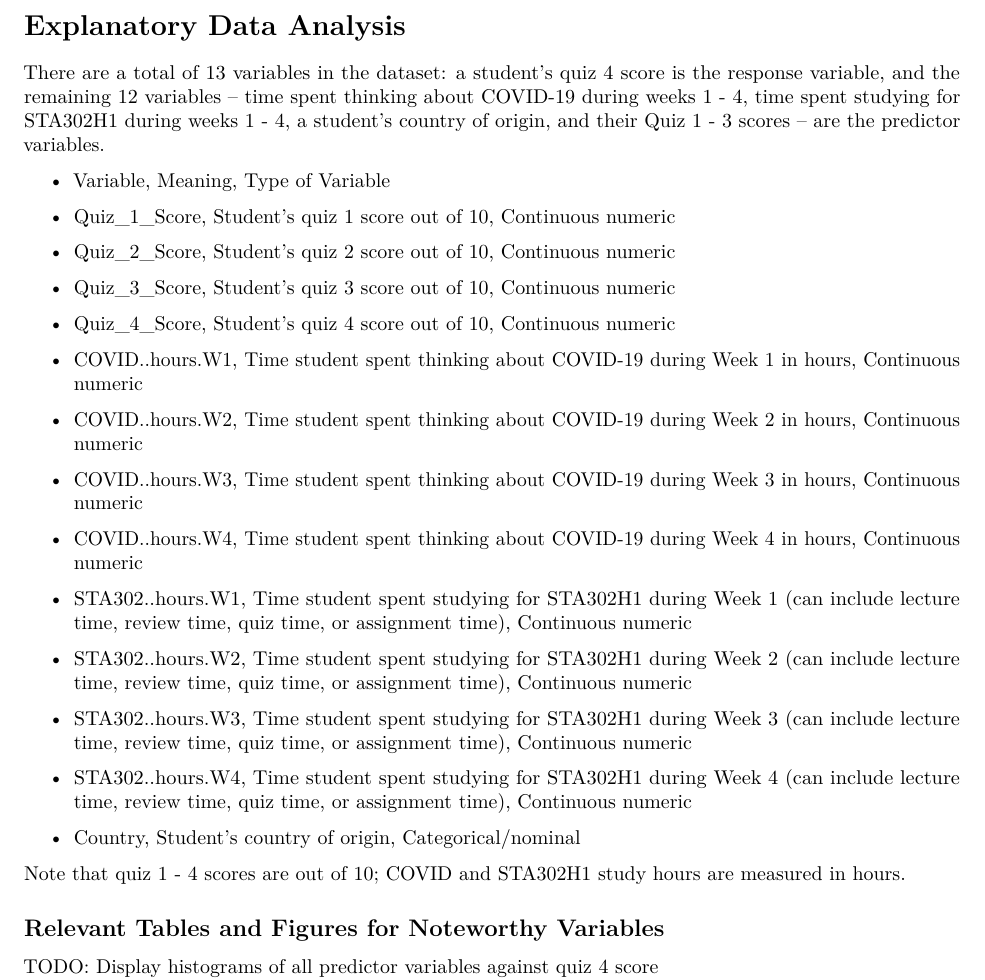
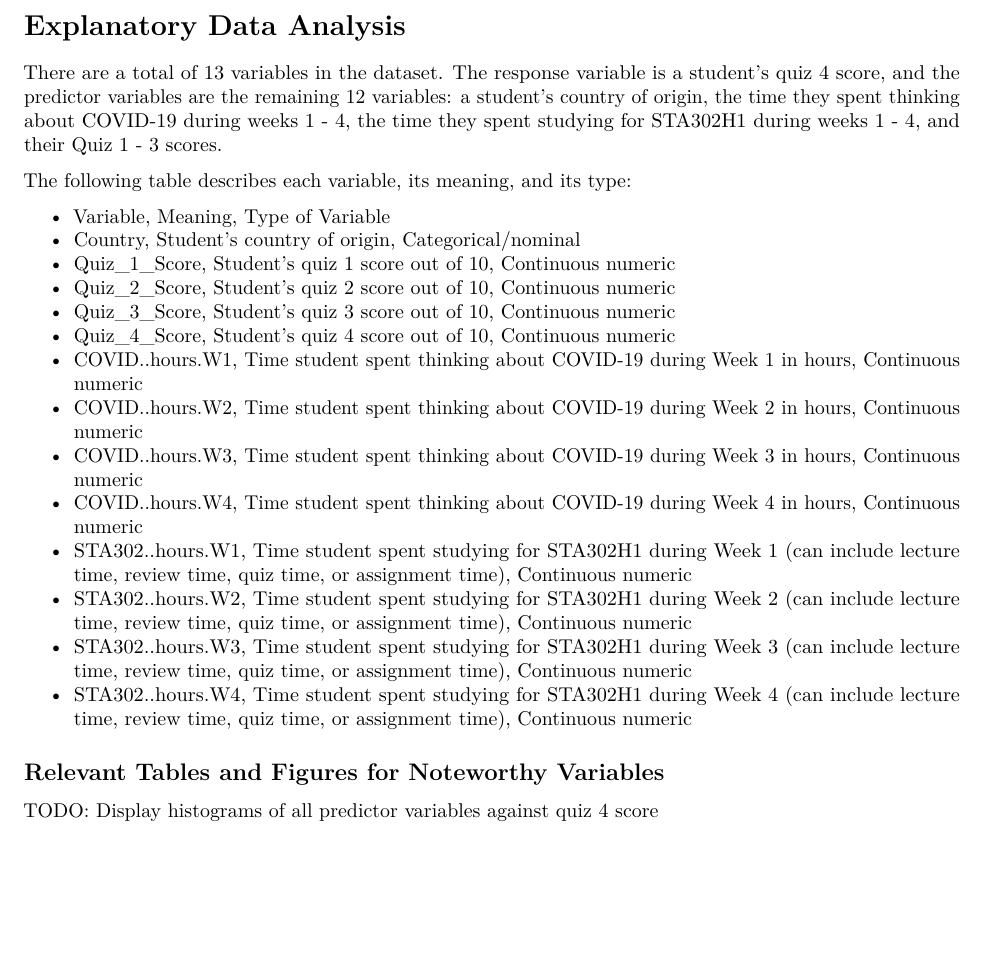
Before and after one commit to dannychen27/STA302H1----Projects, an R Markdown document (final report/STA302H1 -- Final Report.Rmd): part of page 3 of 5, cut so that both start at the same text, the shorter picture padded with empty space. Rendered offline with R 4.5, knitr and Pandoc, then LaTeX, with nearby package versions.

Commit message:
Rephrase this sentence that declares response variables and predictor variables in the exploratory data analysis section of the rough draft of my STA302H1 report.

```diff
--- a/final report/STA302H1 -- Final Report.Rmd
+++ b/final report/STA302H1 -- Final Report.Rmd
@@ -60,27 +60,24 @@ I will use model diagnostics to verify assumptions of my final model. Lastly, I
 
 # Explanatory Data Analysis
 
-There are a total of 13 variables in the dataset: a student's quiz 4 score is the response variable, and the remaining 12 variables -- time spent thinking about COVID-19 during weeks 1 - 4, time spent studying for STA302H1 during weeks 1 - 4, a student's country of origin, and their Quiz 1 - 3 scores -- are the predictor variables.
+There are a total of 13 variables in the dataset. The response variable is a student's quiz 4 score, and the predictor variables are the remaining 12 variables: a student's country of origin, the time they spent thinking about COVID-19 during weeks 1 - 4, the time they spent studying for STA302H1 during weeks 1 - 4, and their Quiz 1 - 3 scores.
+
+The following table describes each variable, its meaning, and its type:
 
 - Variable,	Meaning, Type of Variable
+- Country, Student’s country of origin, Categorical/nominal
 - Quiz_1_Score, Student’s quiz 1 score out of 10, Continuous numeric
 - Quiz_2_Score, Student’s quiz 2 score out of 10, Continuous numeric
 - Quiz_3_Score, Student’s quiz 3 score out of 10, Continuous numeric
 - Quiz_4_Score, Student’s quiz 4 score out of 10, Continuous numeric
-
 - COVID..hours.W1, Time student spent thinking about COVID-19 during Week 1 in hours, Continuous numeric
 - COVID..hours.W2, Time student spent thinking about COVID-19 during Week 2 in hours, Continuous numeric
 - COVID..hours.W3, Time student spent thinking about COVID-19 during Week 3 in hours, Continuous numeric
 - COVID..hours.W4, Time student spent thinking about COVID-19 during Week 4 in hours, Continuous numeric
-
 - STA302..hours.W1, Time student spent studying for STA302H1 during Week 1 (can include lecture time, review time, quiz time, or assignment time), Continuous numeric
 - STA302..hours.W2, Time student spent studying for STA302H1 during Week 2 (can include lecture time, review time, quiz time, or assignment time), Continuous numeric
 - STA302..hours.W3, Time student spent studying for STA302H1 during Week 3 (can include lecture time, review time, quiz time, or assignment time), Continuous numeric
 - STA302..hours.W4, Time student spent studying for STA302H1 during Week 4 (can include lecture time, review time, quiz time, or assignment time), Continuous numeric
-
-- Country, Student’s country of origin, Categorical/nominal
-
-Note that quiz 1 - 4 scores are out of 10; COVID and STA302H1 study hours are measured in hours.
 
 ## Relevant Tables and Figures for Noteworthy Variables
 
```
Also changed, not shown: final report/STA302H1----Final-Report.pdf.
